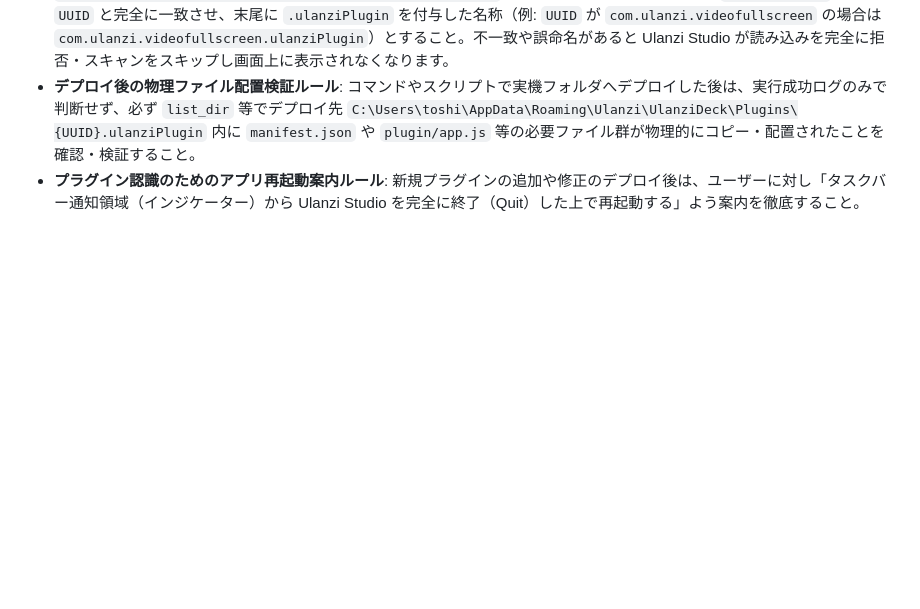
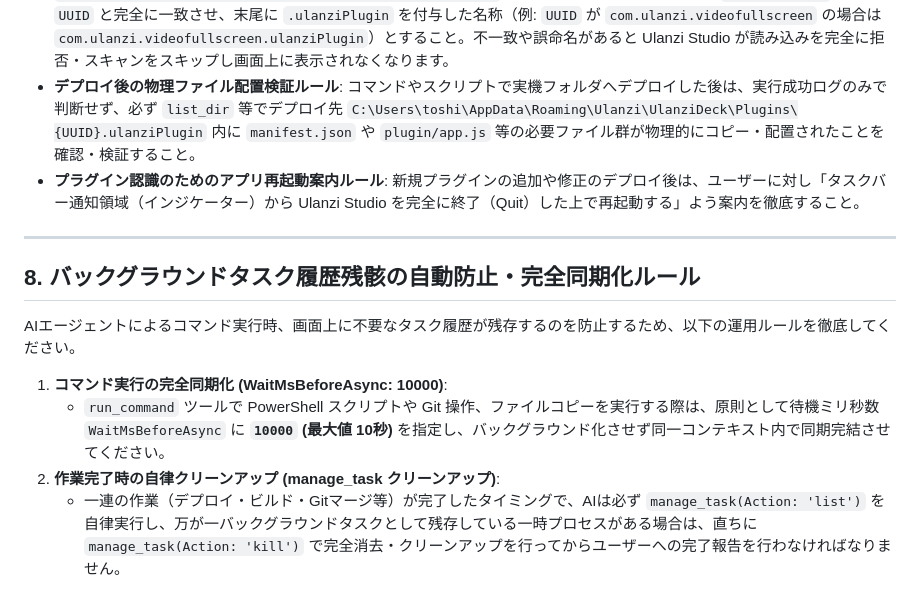
Before and after one commit to gekiren/ULANZIkinou, a Markdown page: DEVELOPMENT_RULES.md, the part around the change. Drawn GitHub-style; blank space fills up the shorter version.

Commit message:
docs: Add background task cleanup and sync execution rules

```diff
--- a/DEVELOPMENT_RULES.md
+++ b/DEVELOPMENT_RULES.md
@@ -315,3 +315,14 @@ ULANZI CREATIVE DECK プラグインの開発・画像生成時には、高解
 - **プラグインフォルダ命名とUUID完全一致ルール**: 実機プラグインフォルダ `C:\Users\toshi\AppData\Roaming\Ulanzi\UlanziDeck\Plugins` に配置するフォルダ名は、必ず `manifest.json` 内の `UUID` と完全に一致させ、末尾に `.ulanziPlugin` を付与した名称（例: `UUID` が `com.ulanzi.videofullscreen` の場合は `com.ulanzi.videofullscreen.ulanziPlugin`）とすること。不一致や誤命名があると Ulanzi Studio が読み込みを完全に拒否・スキャンをスキップし画面上に表示されなくなります。
 - **デプロイ後の物理ファイル配置検証ルール**: コマンドやスクリプトで実機フォルダへデプロイした後は、実行成功ログのみで判断せず、必ず `list_dir` 等でデプロイ先 `C:\Users\toshi\AppData\Roaming\Ulanzi\UlanziDeck\Plugins\{UUID}.ulanziPlugin` 内に `manifest.json` や `plugin/app.js` 等の必要ファイル群が物理的にコピー・配置されたことを確認・検証すること。
 - **プラグイン認識のためのアプリ再起動案内ルール**: 新規プラグインの追加や修正のデプロイ後は、ユーザーに対し「タスクバー通知領域（インジケーター）から Ulanzi Studio を完全に終了（Quit）した上で再起動する」よう案内を徹底すること。
+
+---
+
+## 8. バックグラウンドタスク履歴残骸の自動防止・完全同期化ルール
+
+AIエージェントによるコマンド実行時、画面上に不要なタスク履歴が残存するのを防止するため、以下の運用ルールを徹底してください。
+
+1. **コマンド実行の完全同期化 (WaitMsBeforeAsync: 10000)**:
+   - `run_command` ツールで PowerShell スクリプトや Git 操作、ファイルコピーを実行する際は、原則として待機ミリ秒数 `WaitMsBeforeAsync` に **`10000` (最大値 10秒)** を指定し、バックグラウンド化させず同一コンテキスト内で同期完結させてください。
+2. **作業完了時の自律クリーンアップ (manage_task クリーンアップ)**:
+   - 一連の作業（デプロイ・ビルド・Gitマージ等）が完了したタイミングで、AIは必ず `manage_task(Action: 'list')` を自律実行し、万が一バックグラウンドタスクとして残存している一時プロセスがある場合は、直ちに `manage_task(Action: 'kill')` で完全消去・クリーンアップを行ってからユーザーへの完了報告を行わなければなりません。
```
Also changed, not shown: .agents/AGENTS.md (+4 -0 lines).
